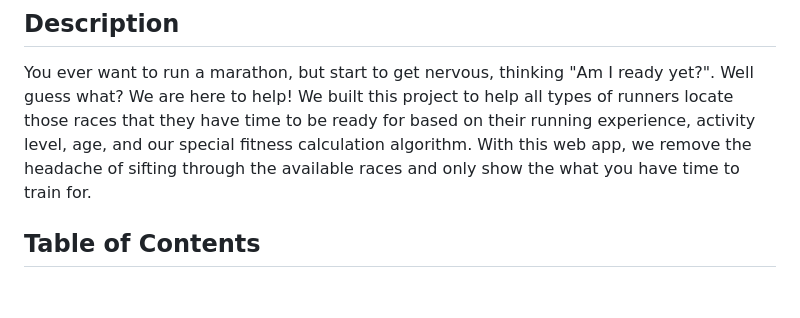
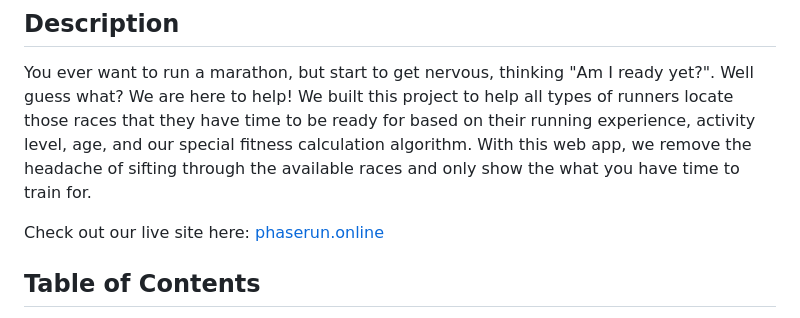
Before and after one commit to PhaseRUN/PhaseRUN-Capstone, a Markdown page: README.md, the part around the change. GitHub-like rendering; blank space fills up the shorter version.

Commit message:
adding link in description

```diff
--- a/README.md
+++ b/README.md
@@ -8,6 +8,7 @@ We built this project to help all types of runners locate those races that they
 their running experience, activity level, age, and our special fitness calculation algorithm.
 With this web app, we remove the headache of sifting through the available races and only show the what you have time to train for.
 
+Check out our live site here: [phaserun.online](https://phaserun.online/)
 ## Table of Contents
 
 - [Installation](#installation)
```
